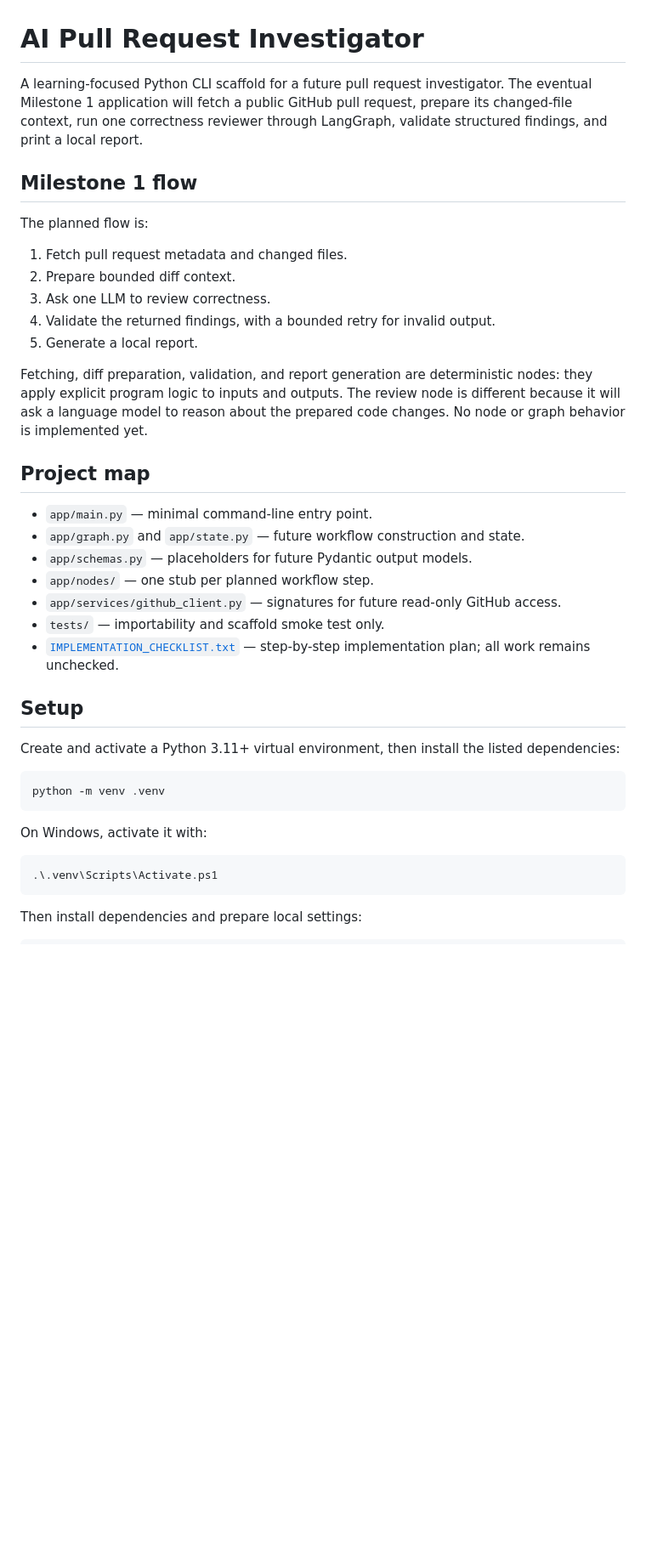
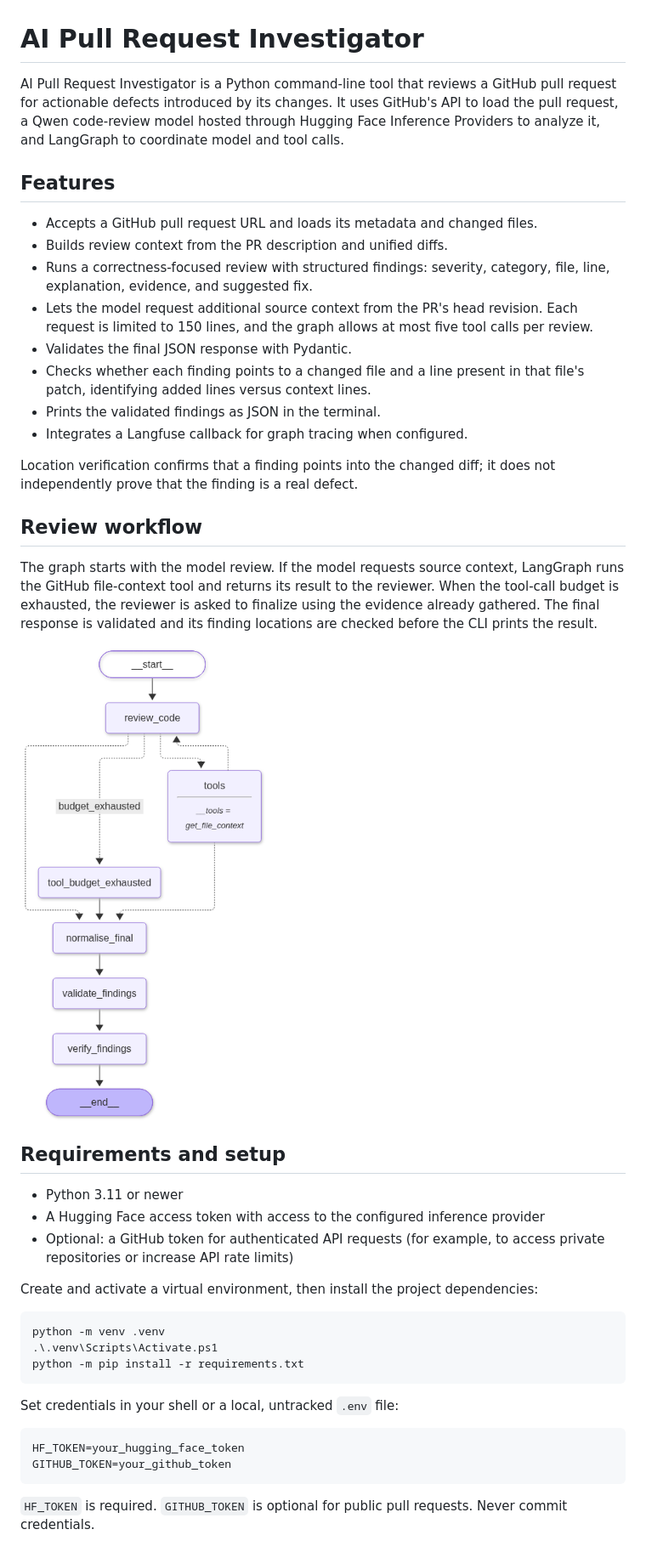
Before and after one commit to mezeru/AI-PR-Review, a Markdown page: README.md, the part around one of its changes. Shown at 85% size. Drawn GitHub-style; pictures changed too: review+graph.png (added); blank space fills up the shorter version.

````diff
--- a/README.md
+++ b/README.md
@@ -1,50 +1,62 @@
 # AI Pull Request Investigator
 
-A learning-focused Python CLI scaffold for a future pull request investigator.
-The eventual Milestone 1 application will fetch a public GitHub pull request,
-prepare its changed-file context, run one correctness reviewer through
-LangGraph, validate structured findings, and print a local report.
+AI Pull Request Investigator is a Python command-line tool that reviews a
+GitHub pull request for actionable defects introduced by its changes. It uses
+GitHub's API to load the pull request, a Qwen code-review model hosted through
+Hugging Face Inference Providers to analyze it, and LangGraph to coordinate
+model and tool calls.
 
-## Milestone 1 flow
+## Features
 
-The planned flow is:
+- Accepts a GitHub pull request URL and loads its metadata and changed files.
+- Builds review context from the PR description and unified diffs.
+- Runs a correctness-focused review with structured findings:
+  severity, category, file, line, explanation, evidence, and suggested fix.
+- Lets the model request additional source context from the PR's head revision.
+  Each request is limited to 150 lines, and the graph allows at most five tool
+  calls per review.
+- Validates the final JSON response with Pydantic.
+- Checks whether each finding points to a changed file and a line present in
+  that file's patch, identifying added lines versus context lines.
+- Prints the validated findings as JSON in the terminal.
+- Integrates a Langfuse callback for graph tracing when configured.
 
-1. Fetch pull request metadata and changed files.
-2. Prepare bounded diff context.
-3. Ask one LLM to review correctness.
-4. Validate the returned findings, with a bounded retry for invalid output.
-5. Generate a local report.
+Location verification confirms that a finding points into the changed diff; it
+does not independently prove that the finding is a real defect.
 
-Fetching, diff preparation, validation, and report generation are deterministic
-nodes: they apply explicit program logic to inputs and outputs. The review node
-is different because it will ask a language model to reason about the prepared
-code changes. No node or graph behavior is implemented yet.
+## Review workflow
 
-## Project map
+The graph starts with the model review. If the model requests source context,
+LangGraph runs the GitHub file-context tool and returns its result to the
+reviewer. When the tool-call budget is exhausted, the reviewer is asked to
+finalize using the evidence already gathered. The final response is validated
+and its finding locations are checked before the CLI prints the result.
 
-- `app/main.py` — minimal command-line entry point.
-- `app/graph.py` and `app/state.py` — future workflow construction and state.
-- `app/schemas.py` — placeholders for future Pydantic output models.
-- `app/nodes/` — one stub per planned workflow step.
-- `app/services/github_client.py` — signatures for future read-only GitHub access.
-- `tests/` — importability and scaffold smoke test only.
-- [`IMPLEMENTATION_CHECKLIST.txt`](./IMPLEMENTATION_CHECKLIST.txt) — step-by-step
-  implementation plan; all work remains unchecked.
+![LangGraph review workflow](review+graph.png)
 
-## Setup
+## Requirements and setup
 
-Create and activate a Python 3.11+ virtual environment, then install the listed
+- Python 3.11 or newer
+- A Hugging Face access token with access to the configured inference provider
+- Optional: a GitHub token for authenticated API requests (for example, to
+  access private repositories or increase API rate limits)
+
+Create and activate a virtual environment, then install the project
 dependencies:
 
-```text
+```powershell
 python -m venv .venv
+.\.venv\Scripts\Activate.ps1
+python -m pip install -r requirements.txt
 ```
 
-On Windows, activate it with:
+Set credentials in your shell or a local, untracked `.env` file:
 
 ```text
-.\.venv\Scripts\Activate.ps1
+HF_TOKEN=your_hugging_face_token
+GITHUB_TOKEN=your_github_token
 ```
 
-Then install dependencies and prepare local settings:
+`HF_TOKEN` is required. `GITHUB_TOKEN` is optional for public pull requests.
+Never commit credentials.
 
````
Also changed, not shown: other parts of README.md (+27 -21 lines), 1 other file.
